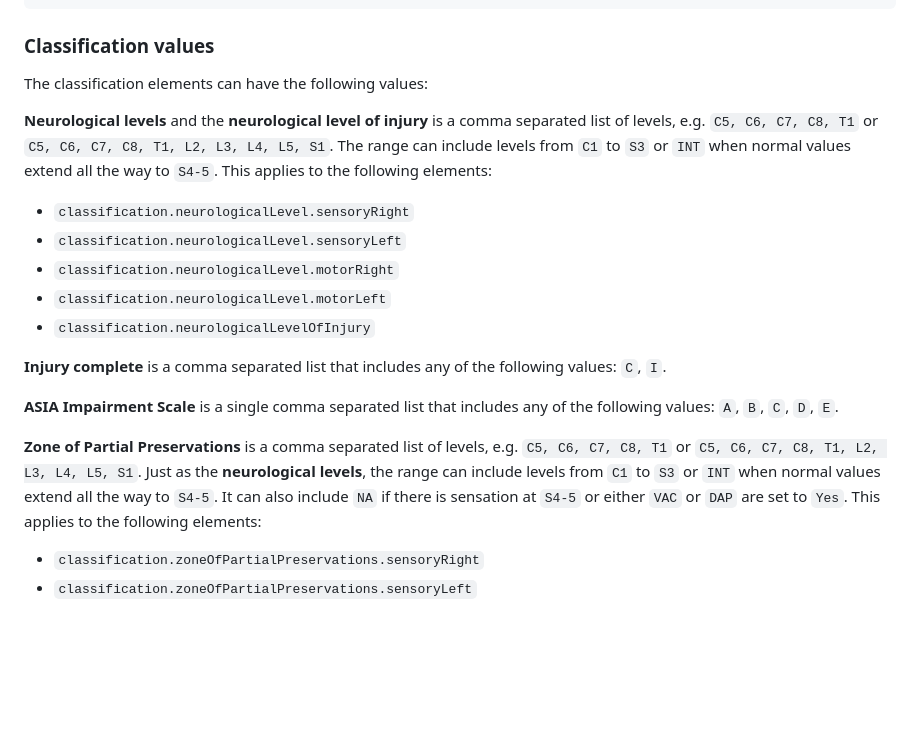
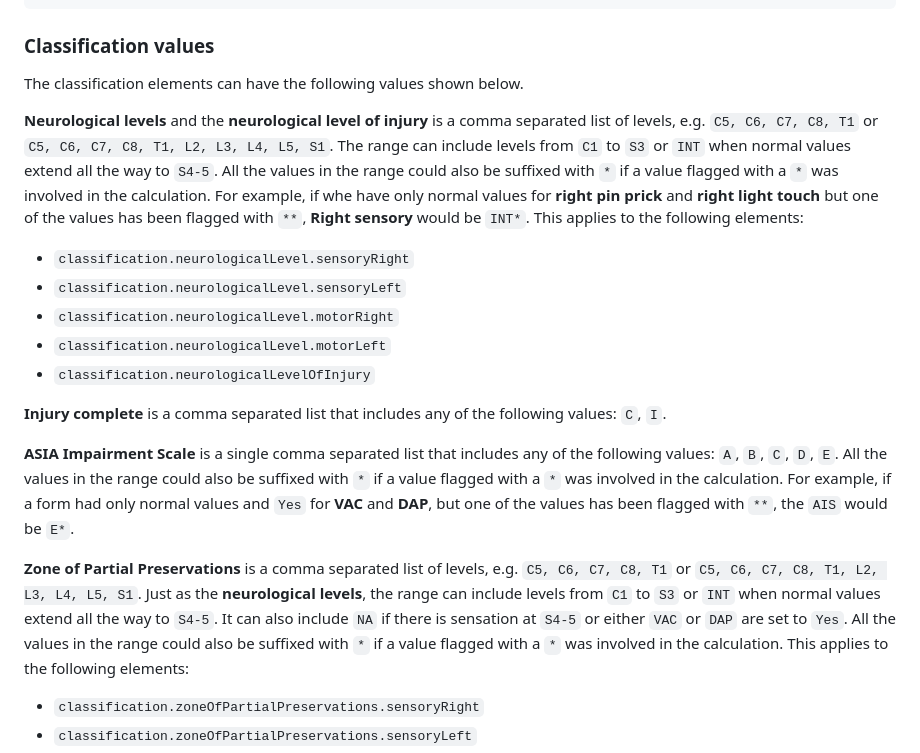
Before and after one commit to praxis-isncsci/algorithm, a Markdown page: README.md, the part around the change. GitHub-like rendering; blank space fills up the shorter version.

```diff
--- a/README.md
+++ b/README.md
@@ -188,10 +188,12 @@ type SensoryPointValue =
 
 ### Classification values
 
-The classification elements can have the following values:
+The classification elements can have the following values shown below.
 
 **Neurological levels** and the **neurological level of injury** is a comma separated list of levels, e.g. `C5, C6, C7, C8, T1` or `C5, C6, C7, C8, T1, L2, L3, L4, L5, S1`.
 The range can include levels from `C1` to `S3` or `INT` when normal values extend all the way to `S4-5`.
+All the values in the range could also be suffixed with `*` if a value flagged with a `*` was involved in the calculation.
+For example, if whe have only normal values for **right pin prick** and **right light touch** but one of the values has been flagged with `**`, **Right sensory** would be `INT*`.
 This applies to the following elements:
 
 - `classification.neurologicalLevel.sensoryRight`
@@ -203,9 +205,12 @@ This applies to the following elements:
 **Injury complete** is a comma separated list that includes any of the following values: `C`, `I`.
 
 **ASIA Impairment Scale** is a single comma separated list that includes any of the following values: `A`, `B`, `C`, `D`, `E`.
+All the values in the range could also be suffixed with `*` if a value flagged with a `*` was involved in the calculation.
+For example, if a form had only normal values and `Yes` for **VAC** and **DAP**, but one of the values has been flagged with `**`, the `AIS` would be `E*`.
 
 **Zone of Partial Preservations** is a comma separated list of levels, e.g. `C5, C6, C7, C8, T1` or `C5, C6, C7, C8, T1, L2, L3, L4, L5, S1`.
 Just as the **neurological levels**, the range can include levels from `C1` to `S3` or `INT` when normal values extend all the way to `S4-5`. It can also include `NA` if there is sensation at `S4-5` or either `VAC` or `DAP` are set to `Yes`.
+All the values in the range could also be suffixed with `*` if a value flagged with a `*` was involved in the calculation.
 This applies to the following elements:
 
 - `classification.zoneOfPartialPreservations.sensoryRight`
```
